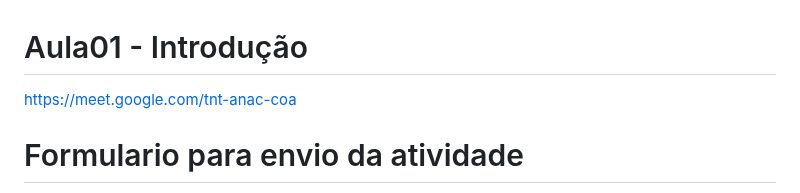
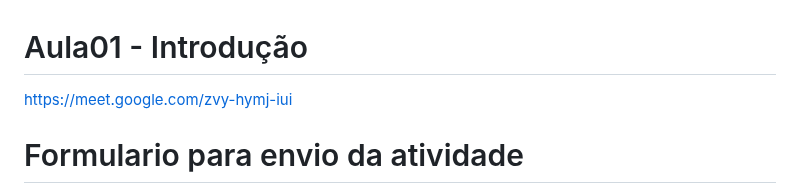
Before and after one commit to robsonbsouzaa/2025, a Markdown page: Power BI/aula01/README.md, the part around the change. Rendered like a GitHub page.

```diff
--- a/Power BI/aula01/README.md
+++ b/Power BI/aula01/README.md
@@ -1,6 +1,6 @@
 # Aula01 - Introdução
 
-https://meet.google.com/tnt-anac-coa
+https://meet.google.com/zvy-hymj-iui
 
 # Formulario para envio da atividade
 
```
